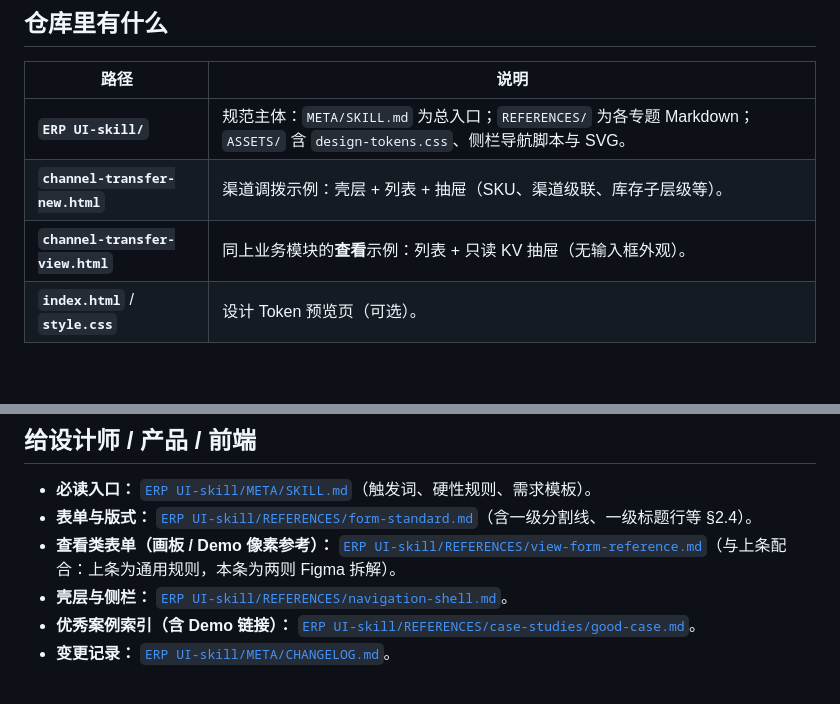
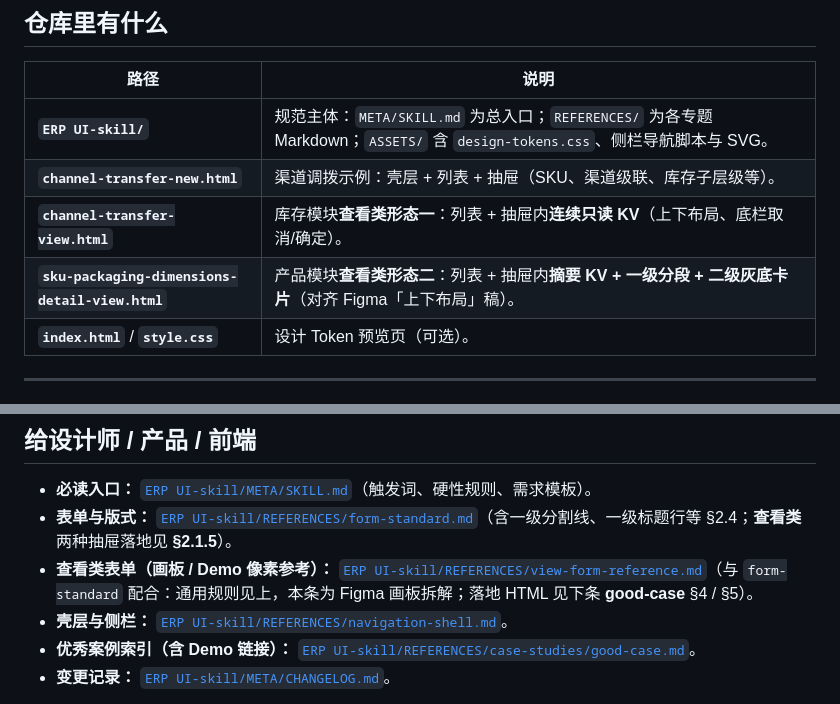
Before and after one commit to Sonia-Cai/ERP-UI, a Markdown page: README.md, 2 parts joined by grey strips. GitHub-like rendering; blank space fills up the shorter version.

Commit message:
docs(readme): 补充 SKU 包装尺寸 Demo 与查看类 §2.1.5 索引
Made-with: Cursor

```diff
--- a/README.md
+++ b/README.md
@@ -12,7 +12,8 @@
 |------|------|
 | **`ERP UI-skill/`** | 规范主体：`META/SKILL.md` 为总入口；`REFERENCES/` 为各专题 Markdown；`ASSETS/` 含 `design-tokens.css`、侧栏导航脚本与 SVG。 |
 | **`channel-transfer-new.html`** | 渠道调拨示例：壳层 + 列表 + 抽屉（SKU、渠道级联、库存子层级等）。 |
-| **`channel-transfer-view.html`** | 同上业务模块的**查看**示例：列表 + 只读 KV 抽屉（无输入框外观）。 |
+| **`channel-transfer-view.html`** | 库存模块**查看类形态一**：列表 + 抽屉内**连续只读 KV**（上下布局、底栏取消/确定）。 |
+| **`sku-packaging-dimensions-detail-view.html`** | 产品模块**查看类形态二**：列表 + 抽屉内**摘要 KV + 一级分段 + 二级灰底卡片**（对齐 Figma「上下布局」稿）。 |
 | **`index.html`** / **`style.css`** | 设计 Token 预览页（可选）。 |
 
 ---
@@ -30,8 +31,8 @@
 ## 给设计师 / 产品 / 前端
 
 - **必读入口：** [`ERP UI-skill/META/SKILL.md`](./ERP%20UI-skill/META/SKILL.md)（触发词、硬性规则、需求模板）。
-- **表单与版式：** [`ERP UI-skill/REFERENCES/form-standard.md`](./ERP%20UI-skill/REFERENCES/form-standard.md)（含一级分割线、一级标题行等 §2.4）。
-- **查看类表单（画板 / Demo 像素参考）：** [`ERP UI-skill/REFERENCES/view-form-reference.md`](./ERP%20UI-skill/REFERENCES/view-form-reference.md)（与上条配合：上条为通用规则，本条为两则 Figma 拆解）。
+- **表单与版式：** [`ERP UI-skill/REFERENCES/form-standard.md`](./ERP%20UI-skill/REFERENCES/form-standard.md)（含一级分割线、一级标题行等 §2.4；**查看类**两种抽屉落地见 **§2.1.5**）。
+- **查看类表单（画板 / Demo 像素参考）：** [`ERP UI-skill/REFERENCES/view-form-reference.md`](./ERP%20UI-skill/REFERENCES/view-form-reference.md)（与 `form-standard` 配合：通用规则见上，本条为 Figma 画板拆解；落地 HTML 见下条 **good-case** §4 / §5）。
 - **壳层与侧栏：** [`ERP UI-skill/REFERENCES/navigation-shell.md`](./ERP%20UI-skill/REFERENCES/navigation-shell.md)。
 - **优秀案例索引（含 Demo 链接）：** [`ERP UI-skill/REFERENCES/case-studies/good-case.md`](./ERP%20UI-skill/REFERENCES/case-studies/good-case.md)。
 - **变更记录：** [`ERP UI-skill/META/CHANGELOG.md`](./ERP%20UI-skill/META/CHANGELOG.md)。
```
